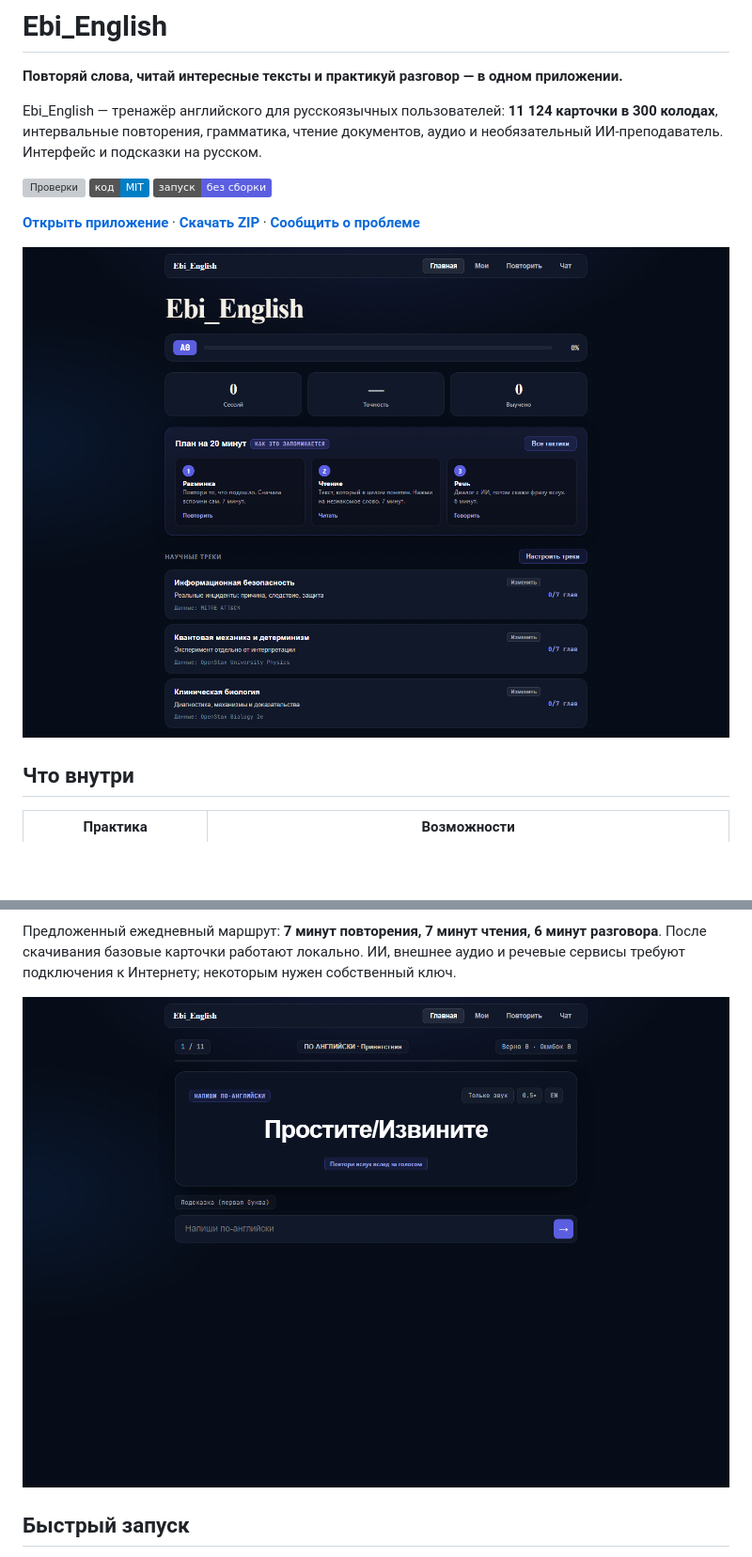
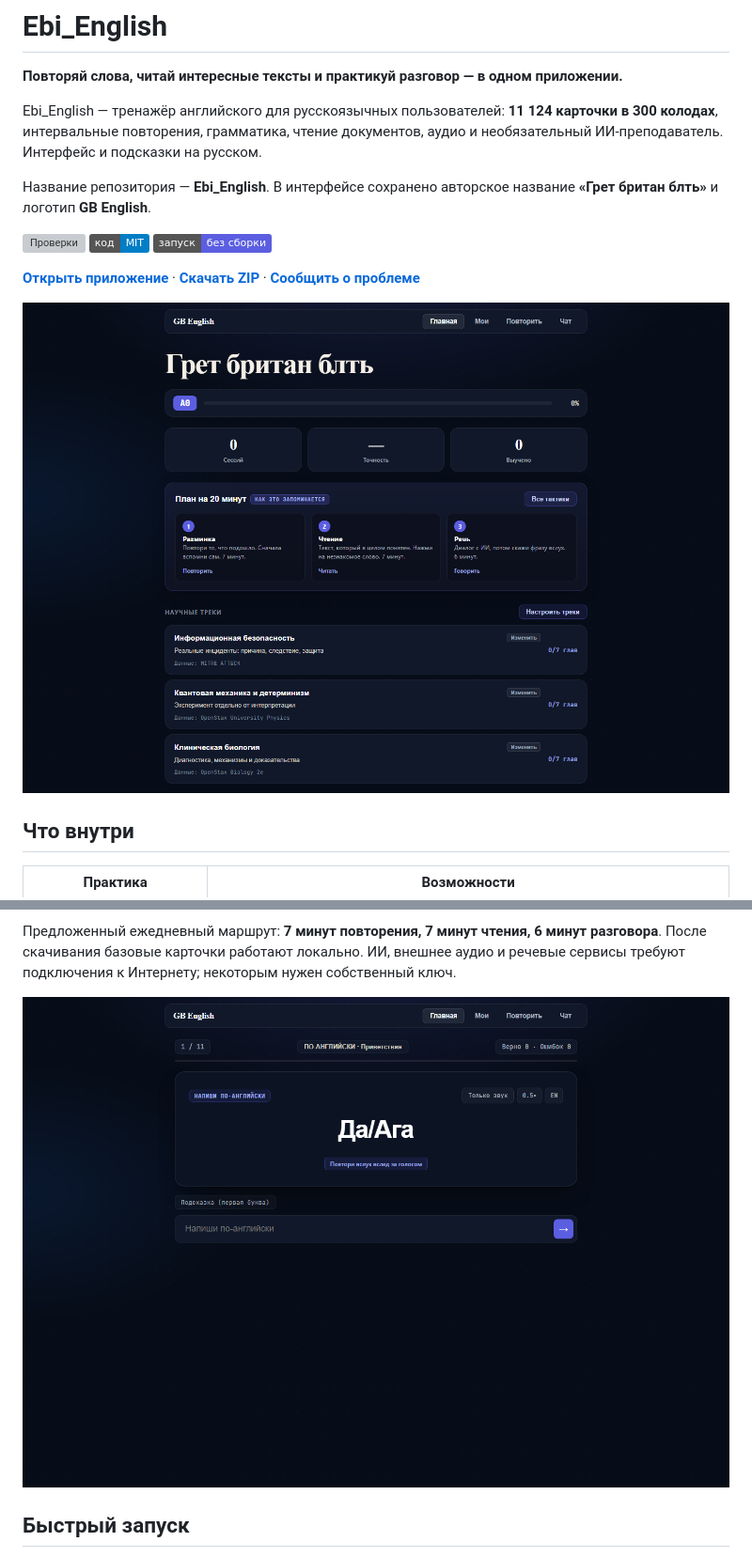
Before and after one commit to madnessbrainsbl/Ebi_English, a Markdown page: README.md, 2 parts joined by grey strips. Shown at 94% size. GitHub-like rendering; pictures changed too: docs/images/home.png, docs/images/practice.png; badges without logos; blank space fills up the shorter version; grey boxes are pictures that could not be loaded.

Commit message:
Сохранить авторское название приложения

```diff
--- a/README.md
+++ b/README.md
@@ -3,6 +3,8 @@
 **Повторяй слова, читай интересные тексты и практикуй разговор — в одном приложении.**
 
 Ebi_English — тренажёр английского для русскоязычных пользователей: **11 124 карточки в 300 колодах**, интервальные повторения, грамматика, чтение документов, аудио и необязательный ИИ-преподаватель. Интерфейс и подсказки на русском.
+
+Название репозитория — **Ebi_English**. В интерфейсе сохранено авторское название **«Грет британ блть»** и логотип **GB English**.
 
 [![Проверки](https://github.com/madnessbrainsbl/Ebi_English/actions/workflows/test.yml/badge.svg)](https://github.com/madnessbrainsbl/Ebi_English/actions/workflows/test.yml)
 [![Лицензия кода: MIT](https://img.shields.io/badge/код-MIT-blue.svg)](LICENSE)
```
Also changed, not shown: 3 other files.
